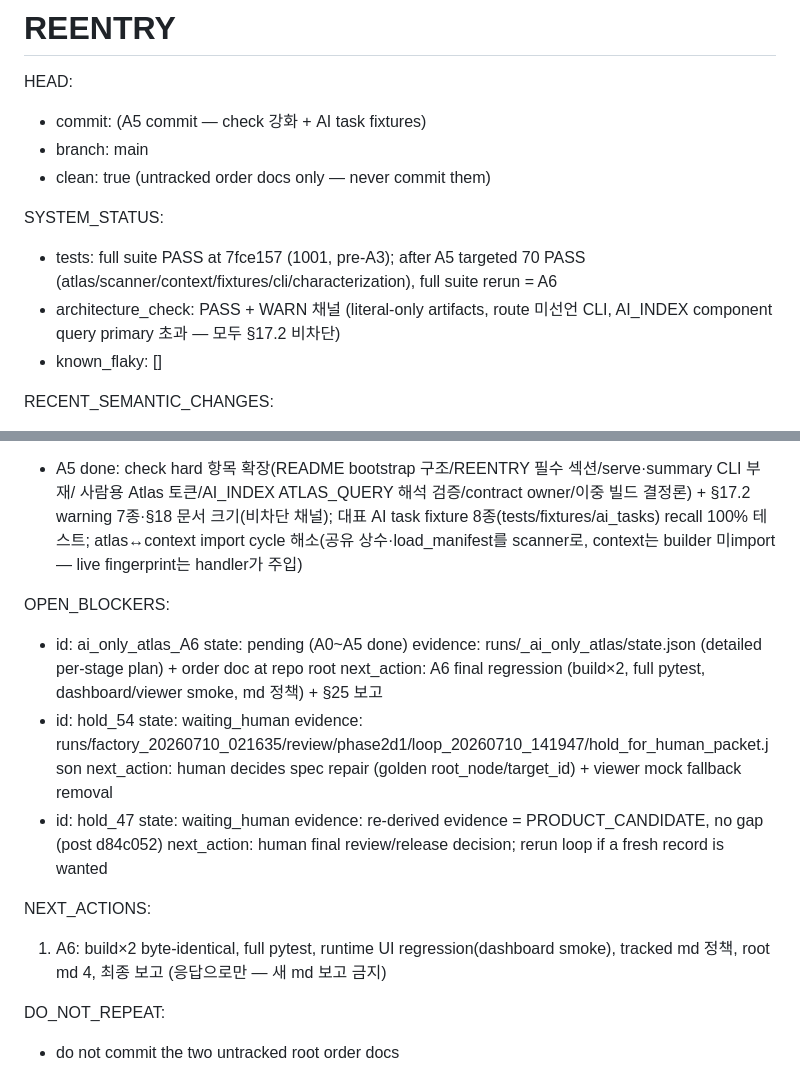
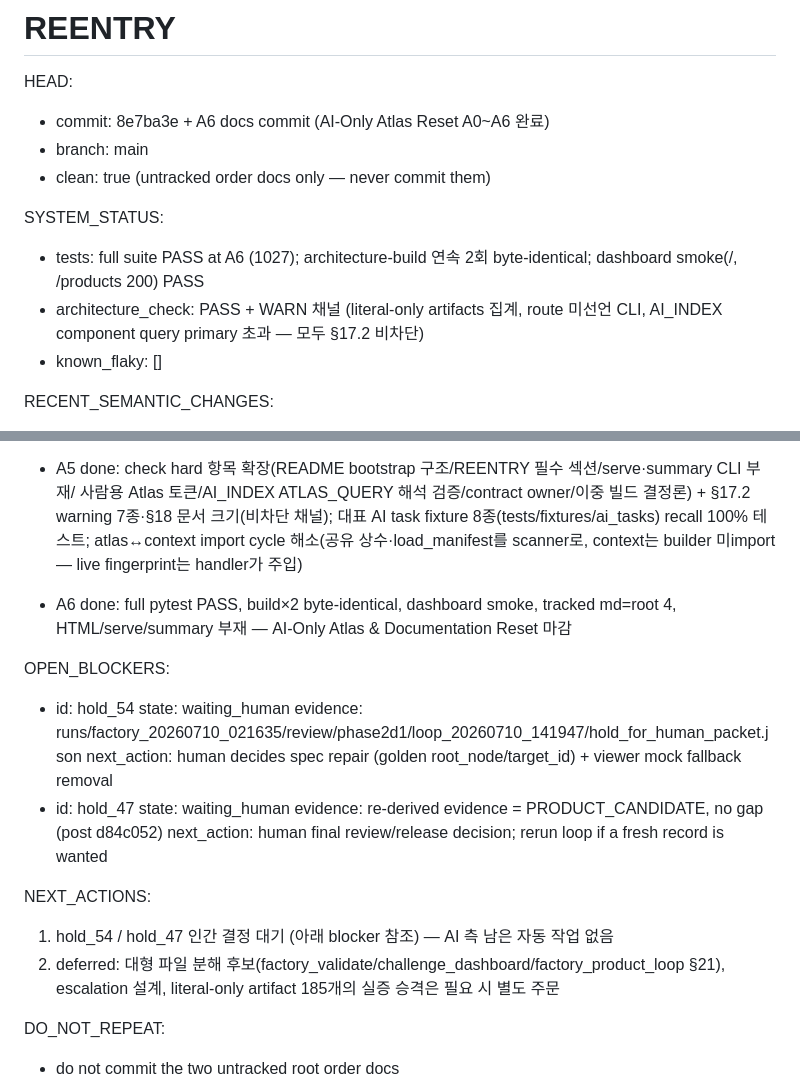
Before and after one commit to BN8624/RIM, a Markdown page: REENTRY.md, 2 parts joined by grey strips. Rendered like a GitHub page.

Commit message:
docs: A6 최종 회귀 완료 — AI-Only Atlas & Documentation Reset 마감 (AI-Only 주문서 §22-A6, §24)
- full pytest 1027 PASS, build 연속 2회 byte-identical, architecture-check PASS
- dashboard smoke(/, /products 200) — runtime UI 회귀 없음 (§23 보존 확인)
- tracked md = 루트 4개, Atlas 산출물 TOML/JSON만, HTML/renderer/serve/summary 부재
- REENTRY를 완료 상태 패킷으로 갱신 (남은 것: hold_47/54 인간 결정, deferred 항목)

Co-Authored-By: Claude Fable 5 <noreply@anthropic.com>

```diff
--- a/REENTRY.md
+++ b/REENTRY.md
@@ -1,14 +1,14 @@
 # REENTRY
 
 HEAD:
-- commit: (A5 commit — check 강화 + AI task fixtures)
+- commit: 8e7ba3e + A6 docs commit (AI-Only Atlas Reset A0~A6 완료)
 - branch: main
 - clean: true (untracked order docs only — never commit them)
 
 SYSTEM_STATUS:
-- tests: full suite PASS at 7fce157 (1001, pre-A3); after A5 targeted 70 PASS
-  (atlas/scanner/context/fixtures/cli/characterization), full suite rerun = A6
-- architecture_check: PASS + WARN 채널 (literal-only artifacts, route 미선언 CLI,
+- tests: full suite PASS at A6 (1027); architecture-build 연속 2회 byte-identical;
+  dashboard smoke(/, /products 200) PASS
+- architecture_check: PASS + WARN 채널 (literal-only artifacts 집계, route 미선언 CLI,
   AI_INDEX component query primary 초과 — 모두 §17.2 비차단)
 - known_flaky: []
 
@@ -33,11 +33,10 @@ RECENT_SEMANTIC_CHANGES:
   recall 100% 테스트; atlas↔context import cycle 해소(공유 상수·load_manifest를 scanner로,
   context는 builder 미import — live fingerprint는 handler가 주입)
 
+- A6 done: full pytest PASS, build×2 byte-identical, dashboard smoke, tracked md=root 4,
+  HTML/serve/summary 부재 — AI-Only Atlas & Documentation Reset 마감
+
 OPEN_BLOCKERS:
-- id: ai_only_atlas_A6
-  state: pending (A0~A5 done)
-  evidence: runs/_ai_only_atlas/state.json (detailed per-stage plan) + order doc at repo root
-  next_action: A6 final regression (build×2, full pytest, dashboard/viewer smoke, md 정책) + §25 보고
 - id: hold_54
   state: waiting_human
   evidence: runs/factory_20260710_021635/review/phase2d1/loop_20260710_141947/hold_for_human_packet.json
@@ -48,8 +47,9 @@ OPEN_BLOCKERS:
   next_action: human final review/release decision; rerun loop if a fresh record is wanted
 
 NEXT_ACTIONS:
-1. A6: build×2 byte-identical, full pytest, runtime UI regression(dashboard smoke),
-   tracked md 정책, root md 4, 최종 보고 (응답으로만 — 새 md 보고 금지)
+1. hold_54 / hold_47 인간 결정 대기 (아래 blocker 참조) — AI 측 남은 자동 작업 없음
+2. deferred: 대형 파일 분해 후보(factory_validate/challenge_dashboard/factory_product_loop §21),
+   escalation 설계, literal-only artifact 185개의 실증 승격은 필요 시 별도 주문
 
 DO_NOT_REPEAT:
 - do not commit the two untracked root order docs
```
